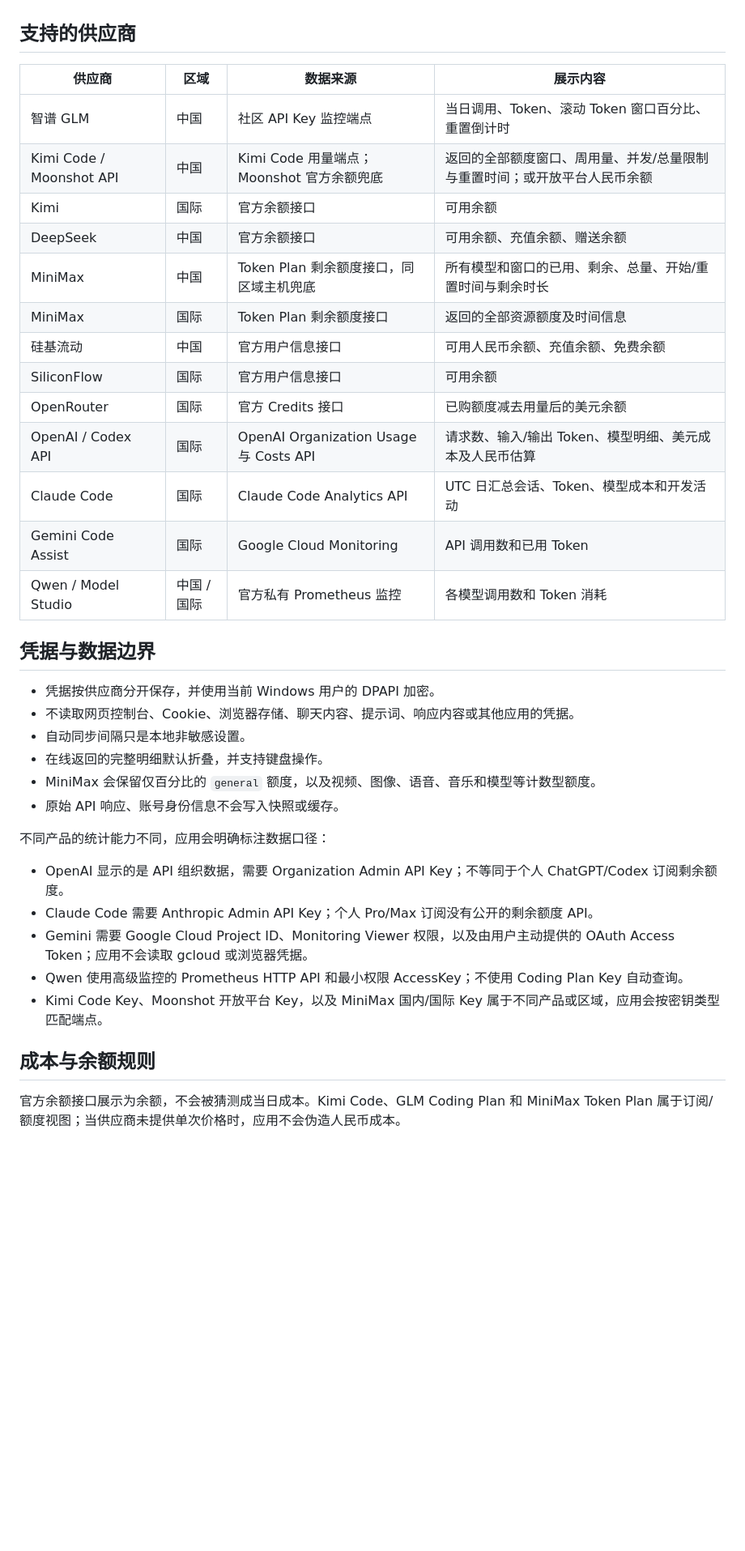
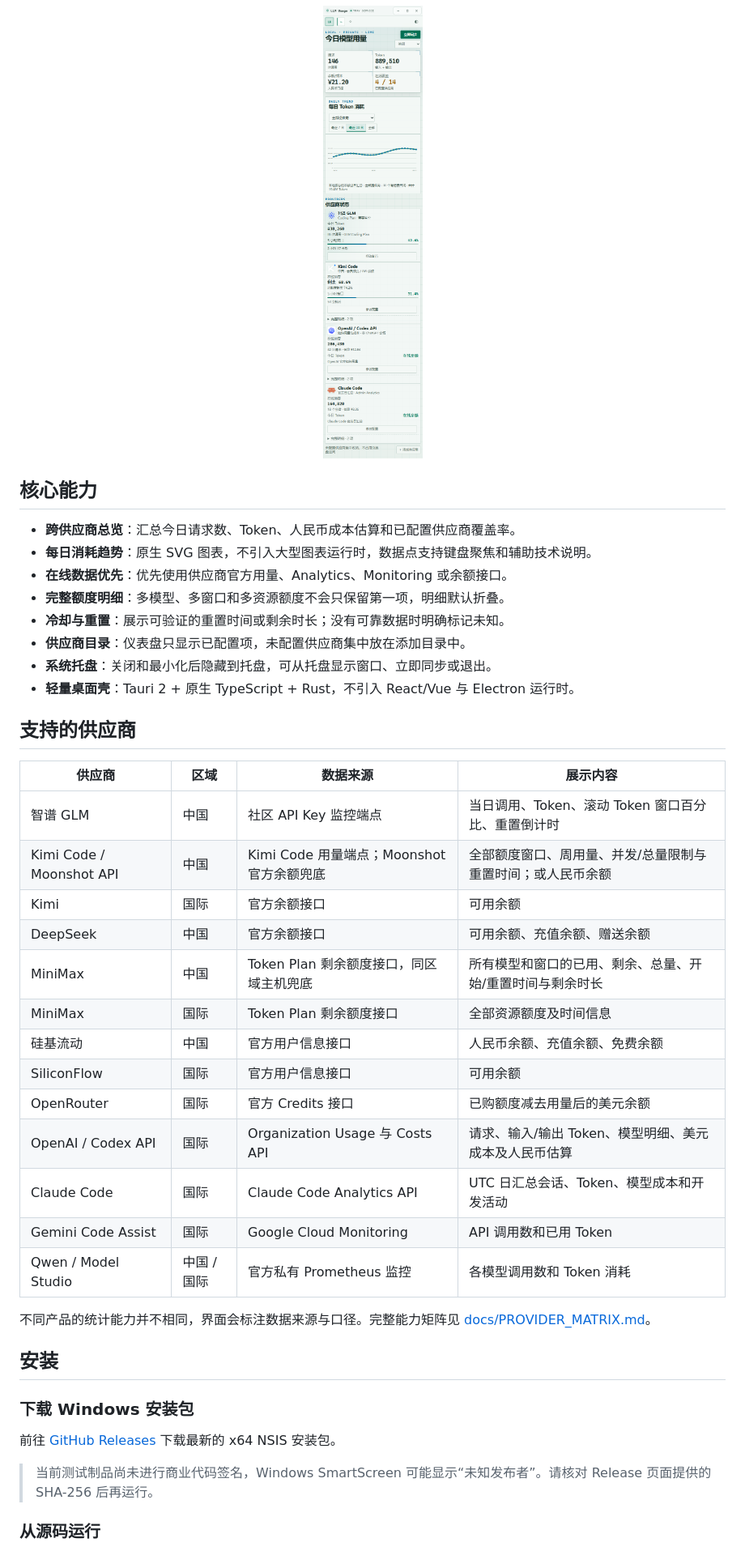
Before and after one commit to din4e/LLMUsage, a Markdown page: README.md, the part around one of its changes. Shown at 81% size. Rendered like a GitHub page; pictures changed too: docs/images/mobile-v0.1.1.png (added); folded sections open; blank space fills up the shorter version.

```diff
--- a/README.md
+++ b/README.md
@@ -6,40 +38,47 @@
+<p align="center">
+  <img src="docs/images/mobile-v0.1.1.png" width="390" alt="LLM Usage v0.1.1 窄窗口布局">
+</p>
+
+</details>
+
+## 核心能力
+
+- **跨供应商总览**：汇总今日请求数、Token、人民币成本估算和已配置供应商覆盖率。
+- **每日消耗趋势**：原生 SVG 图表，不引入大型图表运行时，数据点支持键盘聚焦和辅助技术说明。
+- **在线数据优先**：优先使用供应商官方用量、Analytics、Monitoring 或余额接口。
+- **完整额度明细**：多模型、多窗口和多资源额度不会只保留第一项，明细默认折叠。
+- **冷却与重置**：展示可验证的重置时间或剩余时长；没有可靠数据时明确标记未知。
+- **供应商目录**：仪表盘只显示已配置项，未配置供应商集中放在添加目录中。
+- **系统托盘**：关闭和最小化后隐藏到托盘，可从托盘显示窗口、立即同步或退出。
+- **轻量桌面壳**：Tauri 2 + 原生 TypeScript + Rust，不引入 React/Vue 与 Electron 运行时。
 
 ## 支持的供应商
 
 | 供应商 | 区域 | 数据来源 | 展示内容 |
 | --- | --- | --- | --- |
 | 智谱 GLM | 中国 | 社区 API Key 监控端点 | 当日调用、Token、滚动 Token 窗口百分比、重置倒计时 |
-| Kimi Code / Moonshot API | 中国 | Kimi Code 用量端点；Moonshot 官方余额兜底 | 返回的全部额度窗口、周用量、并发/总量限制与重置时间；或开放平台人民币余额 |
+| Kimi Code / Moonshot API | 中国 | Kimi Code 用量端点；Moonshot 官方余额兜底 | 全部额度窗口、周用量、并发/总量限制与重置时间；或人民币余额 |
 | Kimi | 国际 | 官方余额接口 | 可用余额 |
 | DeepSeek | 中国 | 官方余额接口 | 可用余额、充值余额、赠送余额 |
 | MiniMax | 中国 | Token Plan 剩余额度接口，同区域主机兜底 | 所有模型和窗口的已用、剩余、总量、开始/重置时间与剩余时长 |
-| MiniMax | 国际 | Token Plan 剩余额度接口 | 返回的全部资源额度及时间信息 |
-| 硅基流动 | 中国 | 官方用户信息接口 | 可用人民币余额、充值余额、免费余额 |
+| MiniMax | 国际 | Token Plan 剩余额度接口 | 全部资源额度及时间信息 |
+| 硅基流动 | 中国 | 官方用户信息接口 | 人民币余额、充值余额、免费余额 |
 | SiliconFlow | 国际 | 官方用户信息接口 | 可用余额 |
 | OpenRouter | 国际 | 官方 Credits 接口 | 已购额度减去用量后的美元余额 |
-| OpenAI / Codex API | 国际 | OpenAI Organization Usage 与 Costs API | 请求数、输入/输出 Token、模型明细、美元成本及人民币估算 |
+| OpenAI / Codex API | 国际 | Organization Usage 与 Costs API | 请求、输入/输出 Token、模型明细、美元成本及人民币估算 |
 | Claude Code | 国际 | Claude Code Analytics API | UTC 日汇总会话、Token、模型成本和开发活动 |
 | Gemini Code Assist | 国际 | Google Cloud Monitoring | API 调用数和已用 Token |
 | Qwen / Model Studio | 中国 / 国际 | 官方私有 Prometheus 监控 | 各模型调用数和 Token 消耗 |
 
-## 凭据与数据边界
+不同产品的统计能力并不相同，界面会标注数据来源与口径。完整能力矩阵见 [docs/PROVIDER_MATRIX.md](docs/PROVIDER_MATRIX.md)。
 
-- 凭据按供应商分开保存，并使用当前 Windows 用户的 DPAPI 加密。
-- 不读取网页控制台、Cookie、浏览器存储、聊天内容、提示词、响应内容或其他应用的凭据。
-- 自动同步间隔只是本地非敏感设置。
-- 在线返回的完整明细默认折叠，并支持键盘操作。
-- MiniMax 会保留仅百分比的 `general` 额度，以及视频、图像、语音、音乐和模型等计数型额度。
-- 原始 API 响应、账号身份信息不会写入快照或缓存。
+## 安装
 
-不同产品的统计能力不同，应用会明确标注数据口径：
+### 下载 Windows 安装包
 
-- OpenAI 显示的是 API 组织数据，需要 Organization Admin API Key；不等同于个人 ChatGPT/Codex 订阅剩余额度。
-- Claude Code 需要 Anthropic Admin API Key；个人 Pro/Max 订阅没有公开的剩余额度 API。
-- Gemini 需要 Google Cloud Project ID、Monitoring Viewer 权限，以及由用户主动提供的 OAuth Access Token；应用不会读取 gcloud 或浏览器凭据。
-- Qwen 使用高级监控的 Prometheus HTTP API 和最小权限 AccessKey；不使用 Coding Plan Key 自动查询。
-- Kimi Code Key、Moonshot 开放平台 Key，以及 MiniMax 国内/国际 Key 属于不同产品或区域，应用会按密钥类型匹配端点。
+前往 [GitHub Releases](https://github.com/din4e/LLMUsage/releases) 下载最新的 x64 NSIS 安装包。
 
-## 成本与余额规则
+> 当前测试制品尚未进行商业代码签名，Windows SmartScreen 可能显示“未知发布者”。请核对 Release 页面提供的 SHA-256 后再运行。
 
-官方余额接口展示为余额，不会被猜测成当日成本。Kimi Code、GLM Coding Plan 和 MiniMax Token Plan 属于订阅/额度视图；当供应商未提供单次价格时，应用不会伪造人民币成本。
+### 从源码运行
 
```
Also changed, not shown: other parts of README.md (+112 -11 lines), docs/images/dashboard-v0.1.1.png (added), docs/images/trend-v0.1.1.png (added), 5 other files.
